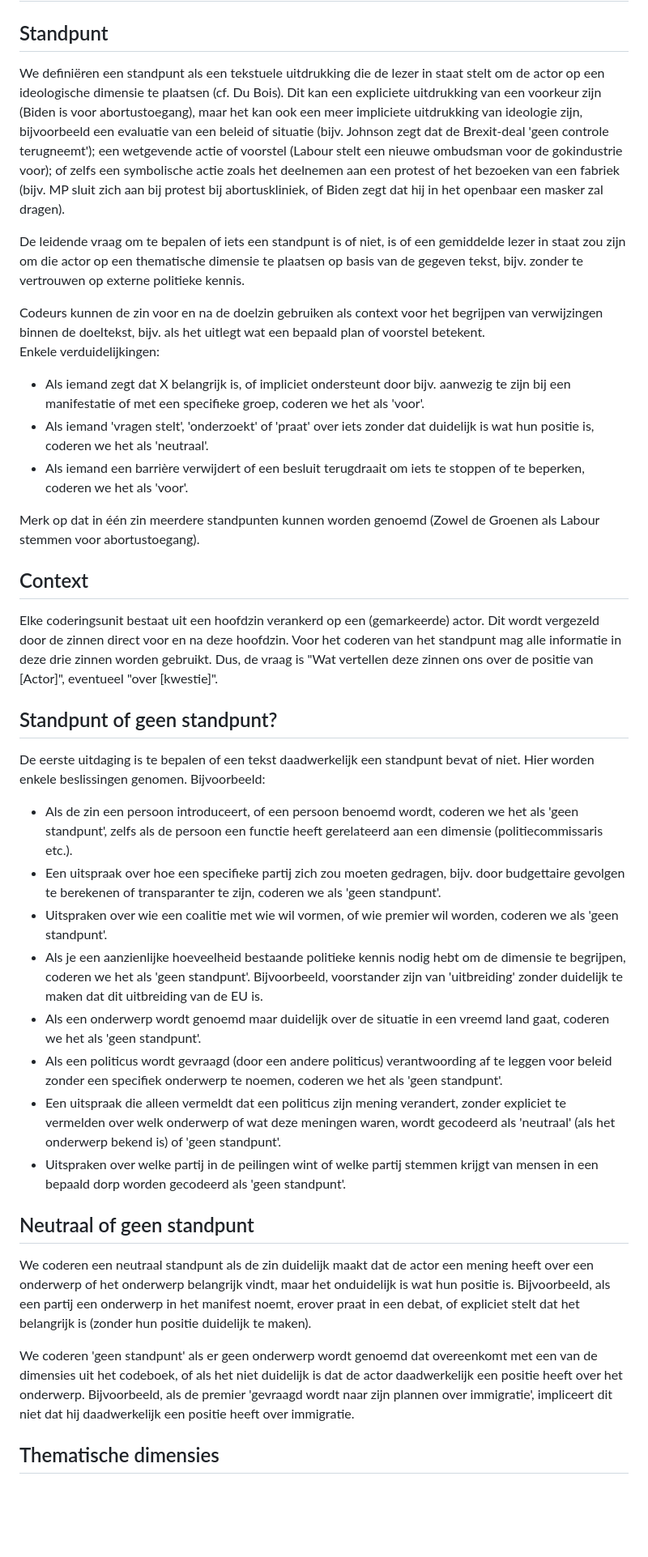
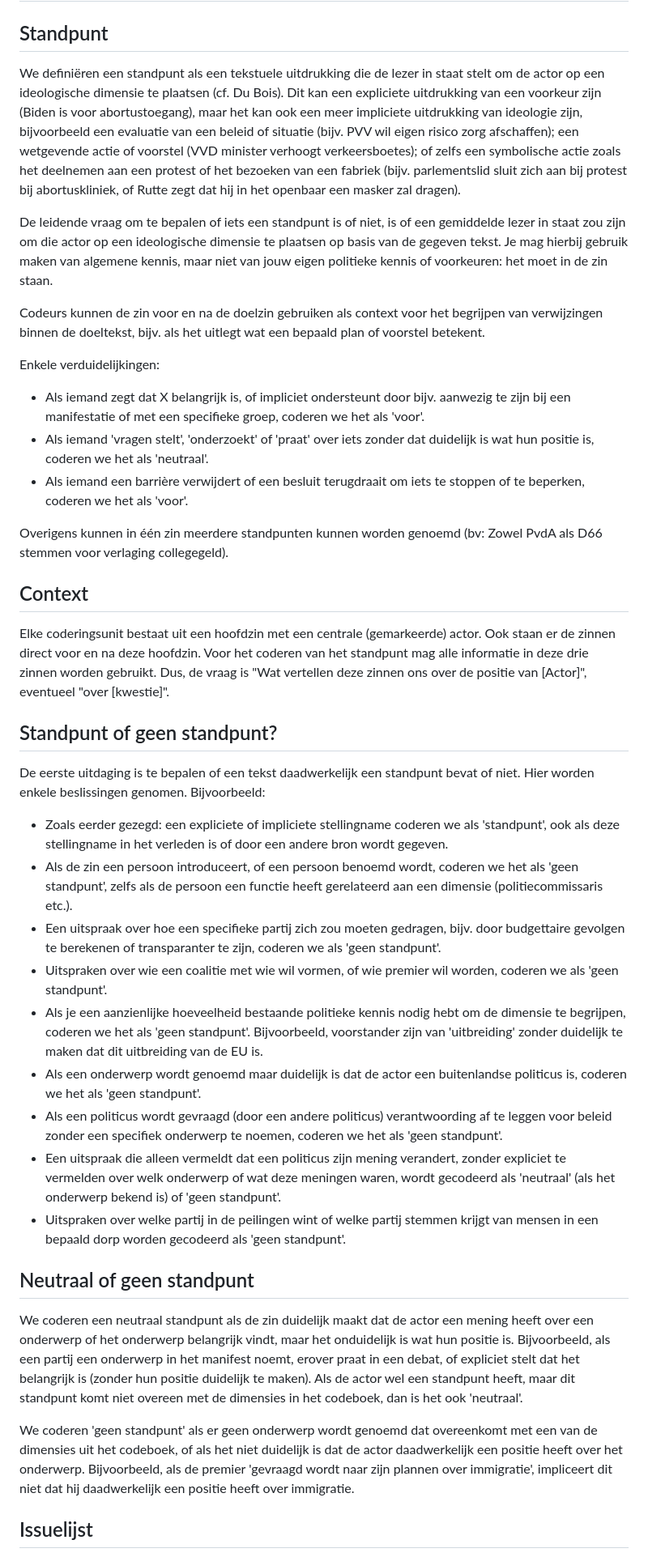
Before and after one commit to vanatteveldt/issuepositions, a Markdown page: annotations/codebook-nl.md, the part around one of its changes. Shown at 81% size. GitHub-like rendering; blank space fills up the shorter version.

```diff
--- a/annotations/codebook-nl.md
+++ b/annotations/codebook-nl.md
@@ -2,39 +2,41 @@
 
 ## Standpunt
 
-We definiëren een standpunt als een tekstuele uitdrukking die de lezer in staat stelt om de actor op een ideologische dimensie te plaatsen (cf. Du Bois). Dit kan een expliciete uitdrukking van een voorkeur zijn (Biden is voor abortustoegang), maar het kan ook een meer impliciete uitdrukking van ideologie zijn, bijvoorbeeld een evaluatie van een beleid of situatie (bijv. Johnson zegt dat de Brexit-deal 'geen controle terugneemt'); een wetgevende actie of voorstel (Labour stelt een nieuwe ombudsman voor de gokindustrie voor); of zelfs een symbolische actie zoals het deelnemen aan een protest of het bezoeken van een fabriek (bijv. MP sluit zich aan bij protest bij abortuskliniek, of Biden zegt dat hij in het openbaar een masker zal dragen).
+We definiëren een standpunt als een tekstuele uitdrukking die de lezer in staat stelt om de actor op een ideologische dimensie te plaatsen (cf. Du Bois). Dit kan een expliciete uitdrukking van een voorkeur zijn (Biden is voor abortustoegang), maar het kan ook een meer impliciete uitdrukking van ideologie zijn, bijvoorbeeld een evaluatie van een beleid of situatie (bijv. PVV wil eigen risico zorg afschaffen); een wetgevende actie of voorstel (VVD minister verhoogt verkeersboetes); of zelfs een symbolische actie zoals het deelnemen aan een protest of het bezoeken van een fabriek (bijv. parlementslid sluit zich aan bij protest bij abortuskliniek, of Rutte zegt dat hij in het openbaar een masker zal dragen).
 
-De leidende vraag om te bepalen of iets een standpunt is of niet, is of een gemiddelde lezer in staat zou zijn om die actor op een thematische dimensie te plaatsen op basis van de gegeven tekst, bijv. zonder te vertrouwen op externe politieke kennis.
+De leidende vraag om te bepalen of iets een standpunt is of niet, is of een gemiddelde lezer in staat zou zijn om die actor op een ideologische dimensie te plaatsen op basis van de gegeven tekst. Je mag hierbij gebruik maken van algemene kennis, maar niet van jouw eigen politieke kennis of voorkeuren: het moet in de zin staan.
 
 Codeurs kunnen de zin voor en na de doelzin gebruiken als context voor het begrijpen van verwijzingen binnen de doeltekst, bijv. als het uitlegt wat een bepaald plan of voorstel betekent.
+
 Enkele verduidelijkingen:
 - Als iemand zegt dat X belangrijk is, of impliciet ondersteunt door bijv. aanwezig te zijn bij een manifestatie of met een specifieke groep, coderen we het als 'voor'.
 - Als iemand 'vragen stelt', 'onderzoekt' of 'praat' over iets zonder dat duidelijk is wat hun positie is, coderen we het als 'neutraal'.
 - Als iemand een barrière verwijdert of een besluit terugdraait om iets te stoppen of te beperken, coderen we het als 'voor'.
 
-Merk op dat in één zin meerdere standpunten kunnen worden genoemd (Zowel de Groenen als Labour stemmen voor abortustoegang).
+Overigens kunnen in één zin meerdere standpunten kunnen worden genoemd (bv: Zowel PvdA als D66 stemmen voor verlaging collegegeld).
 
 ## Context
 
-Elke coderingsunit bestaat uit een hoofdzin verankerd op een (gemarkeerde) actor. Dit wordt vergezeld door de zinnen direct voor en na deze hoofdzin. Voor het coderen van het standpunt mag alle informatie in deze drie zinnen worden gebruikt. Dus, de vraag is "Wat vertellen deze zinnen ons over de positie van [Actor]", eventueel "over [kwestie]".
+Elke coderingsunit bestaat uit een hoofdzin met een centrale (gemarkeerde) actor. Ook staan er de zinnen direct voor en na deze hoofdzin. Voor het coderen van het standpunt mag alle informatie in deze drie zinnen worden gebruikt. Dus, de vraag is "Wat vertellen deze zinnen ons over de positie van [Actor]", eventueel "over [kwestie]".
 
 ## Standpunt of geen standpunt?
 De eerste uitdaging is te bepalen of een tekst daadwerkelijk een standpunt bevat of niet. Hier worden enkele beslissingen genomen. Bijvoorbeeld:
 
+- Zoals eerder gezegd: een expliciete of impliciete stellingname coderen we als 'standpunt', ook als deze stellingname in het verleden is of door een andere bron wordt gegeven.
 - Als de zin een persoon introduceert, of een persoon benoemd wordt, coderen we het als 'geen standpunt', zelfs als de persoon een functie heeft gerelateerd aan een dimensie (politiecommissaris etc.).
 - Een uitspraak over hoe een specifieke partij zich zou moeten gedragen, bijv. door budgettaire gevolgen te berekenen of transparanter te zijn, coderen we als 'geen standpunt'.
 - Uitspraken over wie een coalitie met wie wil vormen, of wie premier wil worden, coderen we als 'geen standpunt'.
 - Als je een aanzienlijke hoeveelheid bestaande politieke kennis nodig hebt om de dimensie te begrijpen, coderen we het als 'geen standpunt'. Bijvoorbeeld, voorstander zijn van 'uitbreiding' zonder duidelijk te maken dat dit uitbreiding van de EU is.
-- Als een onderwerp wordt genoemd maar duidelijk over de situatie in een vreemd land gaat, coderen we het als 'geen standpunt'.
+- Als een onderwerp wordt genoemd maar duidelijk is dat de actor een buitenlandse politicus is, coderen we het als 'geen standpunt'.
 - Als een politicus wordt gevraagd (door een andere politicus) verantwoording af te leggen voor beleid zonder een specifiek onderwerp te noemen, coderen we het als 'geen standpunt'.
 - Een uitspraak die alleen vermeldt dat een politicus zijn mening verandert, zonder expliciet te vermelden over welk onderwerp of wat deze meningen waren, wordt gecodeerd als 'neutraal' (als het onderwerp bekend is) of 'geen standpunt'.
 - Uitspraken over welke partij in de peilingen wint of welke partij stemmen krijgt van mensen in een bepaald dorp worden gecodeerd als 'geen standpunt'.
 
 ## Neutraal of geen standpunt
 
-We coderen een neutraal standpunt als de zin duidelijk maakt dat de actor een mening heeft over een onderwerp of het onderwerp belangrijk vindt, maar het onduidelijk is wat hun positie is. Bijvoorbeeld, als een partij een onderwerp in het manifest noemt, erover praat in een debat, of expliciet stelt dat het belangrijk is (zonder hun positie duidelijk te maken).
+We coderen een neutraal standpunt als de zin duidelijk maakt dat de actor een mening heeft over een onderwerp of het onderwerp belangrijk vindt, maar het onduidelijk is wat hun positie is. Bijvoorbeeld, als een partij een onderwerp in het manifest noemt, erover praat in een debat, of expliciet stelt dat het belangrijk is (zonder hun positie duidelijk te maken). Als de actor wel een standpunt heeft, maar dit standpunt komt niet overeen met de dimensies in het codeboek, dan is het ook 'neutraal'.
 
 We coderen 'geen standpunt' als er geen onderwerp wordt genoemd dat overeenkomt met een van de dimensies uit het codeboek, of als het niet duidelijk is dat de actor daadwerkelijk een positie heeft over het onderwerp. Bijvoorbeeld, als de premier 'gevraagd wordt naar zijn plannen over immigratie', impliceert dit niet dat hij daadwerkelijk een positie heeft over immigratie.
 
-## Thematische dimensies
+## Issuelijst
 
```
Also changed, not shown: other parts of annotations/codebook-nl.md (+2 -2 lines).
